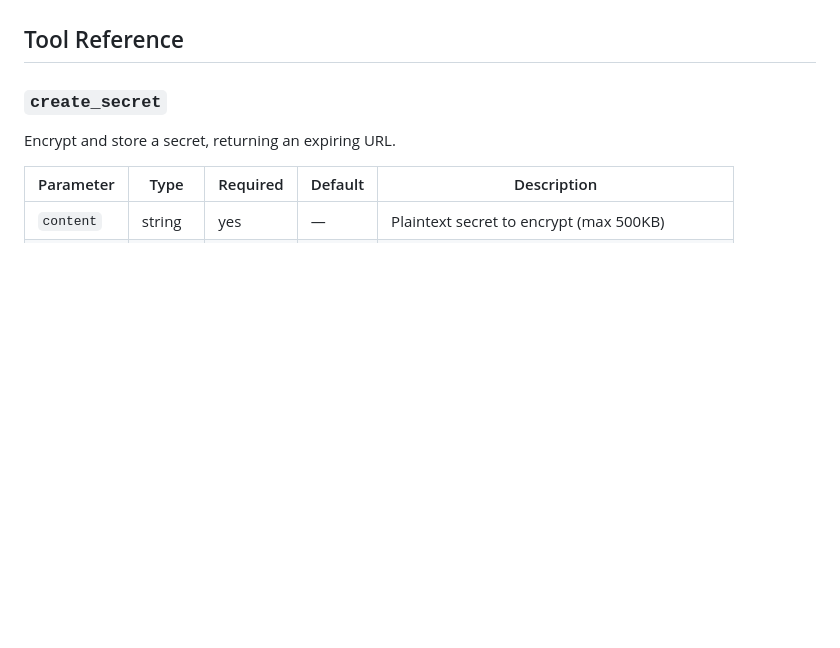
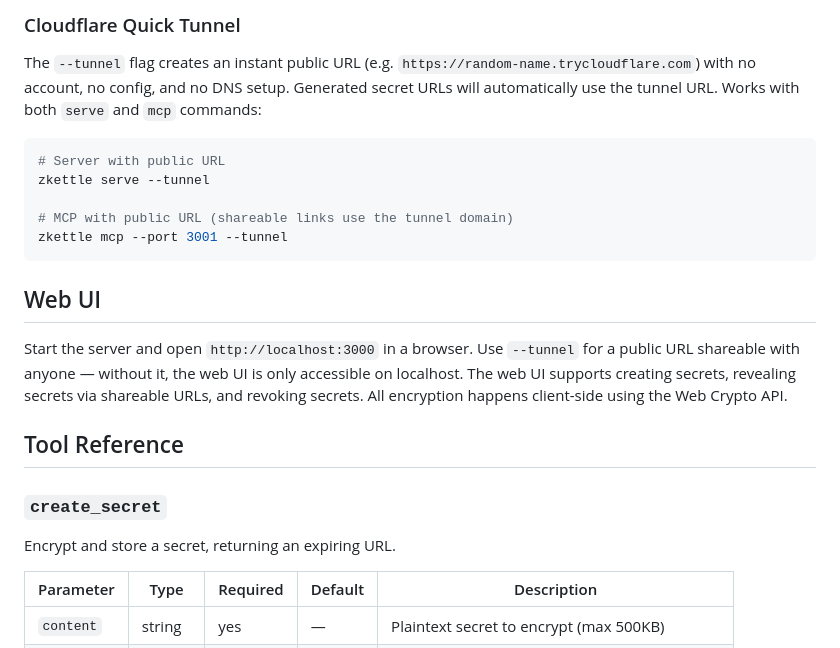
Before and after one commit to benderterminal/zkettle, a Markdown page: SKILL.md, the part around one of its changes. Drawn GitHub-style; blank space fills up the shorter version.

````diff
--- a/SKILL.md
+++ b/SKILL.md
@@ -28,3 +91,18 @@ The MCP server starts an HTTP backend on the specified port and communicates wit
+### Cloudflare Quick Tunnel
+
+The `--tunnel` flag creates an instant public URL (e.g. `https://random-name.trycloudflare.com`) with no account, no config, and no DNS setup. Generated secret URLs will automatically use the tunnel URL. Works with both `serve` and `mcp` commands:
+
+```bash
+# Server with public URL
+zkettle serve --tunnel
+
+# MCP with public URL (shareable links use the tunnel domain)
+zkettle mcp --port 3001 --tunnel
+```
+
+## Web UI
+
+Start the server and open `http://localhost:3000` in a browser. Use `--tunnel` for a public URL shareable with anyone — without it, the web UI is only accessible on localhost. The web UI supports creating secrets, revealing secrets via shareable URLs, and revoking secrets. All encryption happens client-side using the Web Crypto API.
 
 ## Tool Reference
 
````
Also changed, not shown: other parts of SKILL.md (+66 -3 lines).
